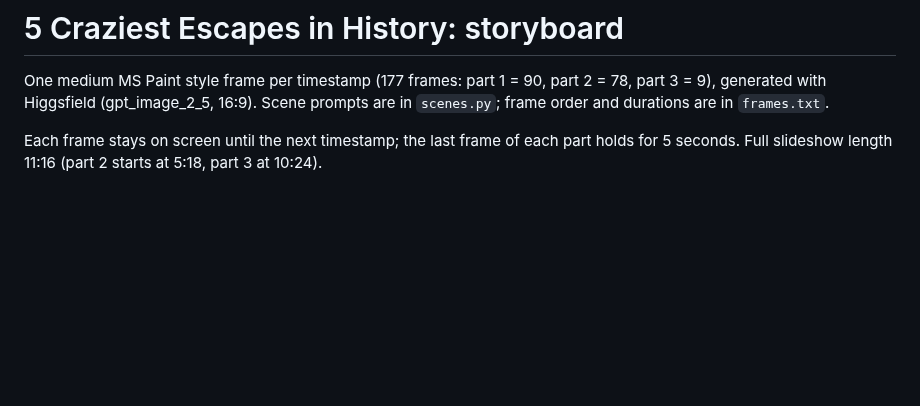
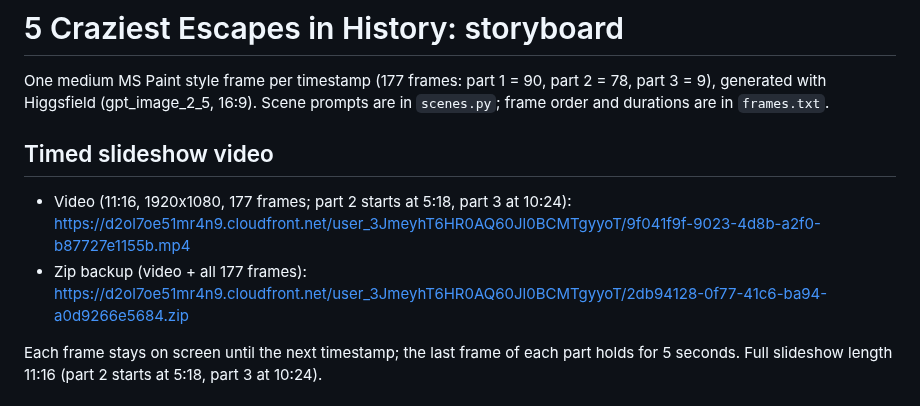
Before and after one commit to loulouoo/loulou, a Markdown page: escapes/STORYBOARD.md, the part around the change. GitHub-like rendering; blank space fills up the shorter version.

Commit message:
Add timed slideshow video links for 5 Craziest Escapes
Co-Authored-By: Claude Opus 5.5 <noreply@anthropic.com>
Claude-Session: https://claude.ai/code/session_015V72N1T3Beret166EsTcrj

```diff
--- a/escapes/STORYBOARD.md
+++ b/escapes/STORYBOARD.md
@@ -1,6 +1,11 @@
 # 5 Craziest Escapes in History: storyboard
 
 One medium MS Paint style frame per timestamp (177 frames: part 1 = 90, part 2 = 78, part 3 = 9), generated with Higgsfield (gpt_image_2_5, 16:9). Scene prompts are in `scenes.py`; frame order and durations are in `frames.txt`.
+
+## Timed slideshow video
+
+- Video (11:16, 1920x1080, 177 frames; part 2 starts at 5:18, part 3 at 10:24): https://d2ol7oe51mr4n9.cloudfront.net/user_3JmeyhT6HR0AQ60Jl0BCMTgyyoT/9f041f9f-9023-4d8b-a2f0-b87727e1155b.mp4
+- Zip backup (video + all 177 frames): https://d2ol7oe51mr4n9.cloudfront.net/user_3JmeyhT6HR0AQ60Jl0BCMTgyyoT/2db94128-0f77-41c6-ba94-a0d9266e5684.zip
 
 Each frame stays on screen until the next timestamp; the last frame of each part holds for 5 seconds. Full slideshow length 11:16 (part 2 starts at 5:18, part 3 at 10:24).
 
```
